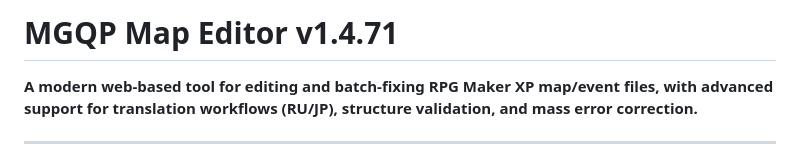
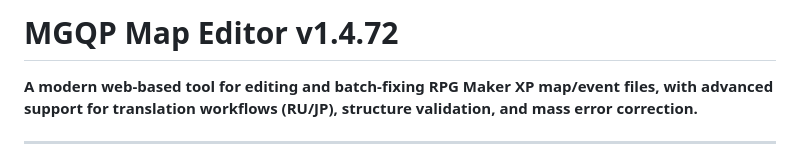
Before and after one commit to Glaive-Free-Fire/MGQP-Map-Editor, a Markdown page: README.md, the part around the change. GitHub-like rendering.

Commit message:
Update version in README to v1.4.72

```diff
--- a/README.md
+++ b/README.md
@@ -1,4 +1,4 @@
-# MGQP Map Editor v1.4.71
+# MGQP Map Editor v1.4.72
 
 **A modern web-based tool for editing and batch-fixing RPG Maker XP map/event files, with advanced support for translation workflows (RU/JP), structure validation, and mass error correction.**
 
```
